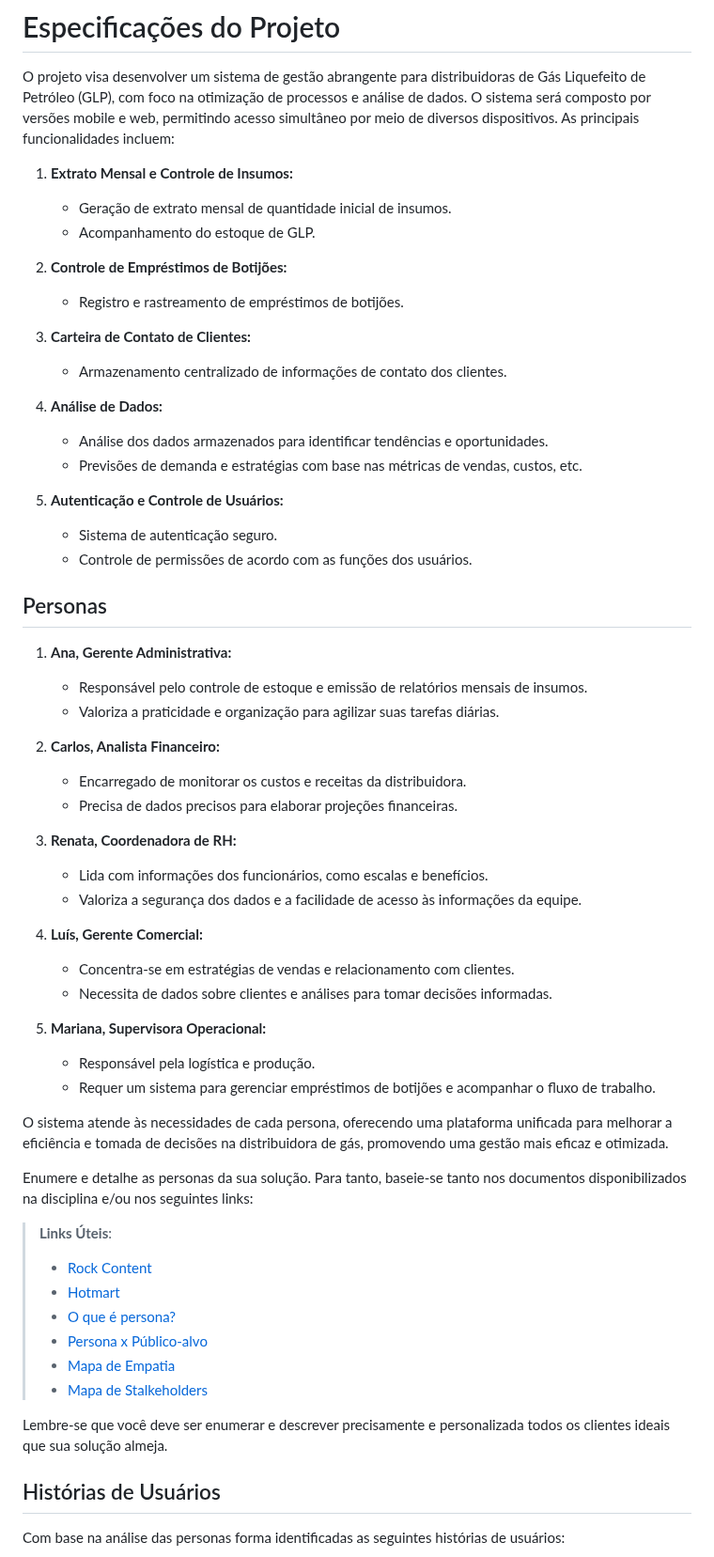
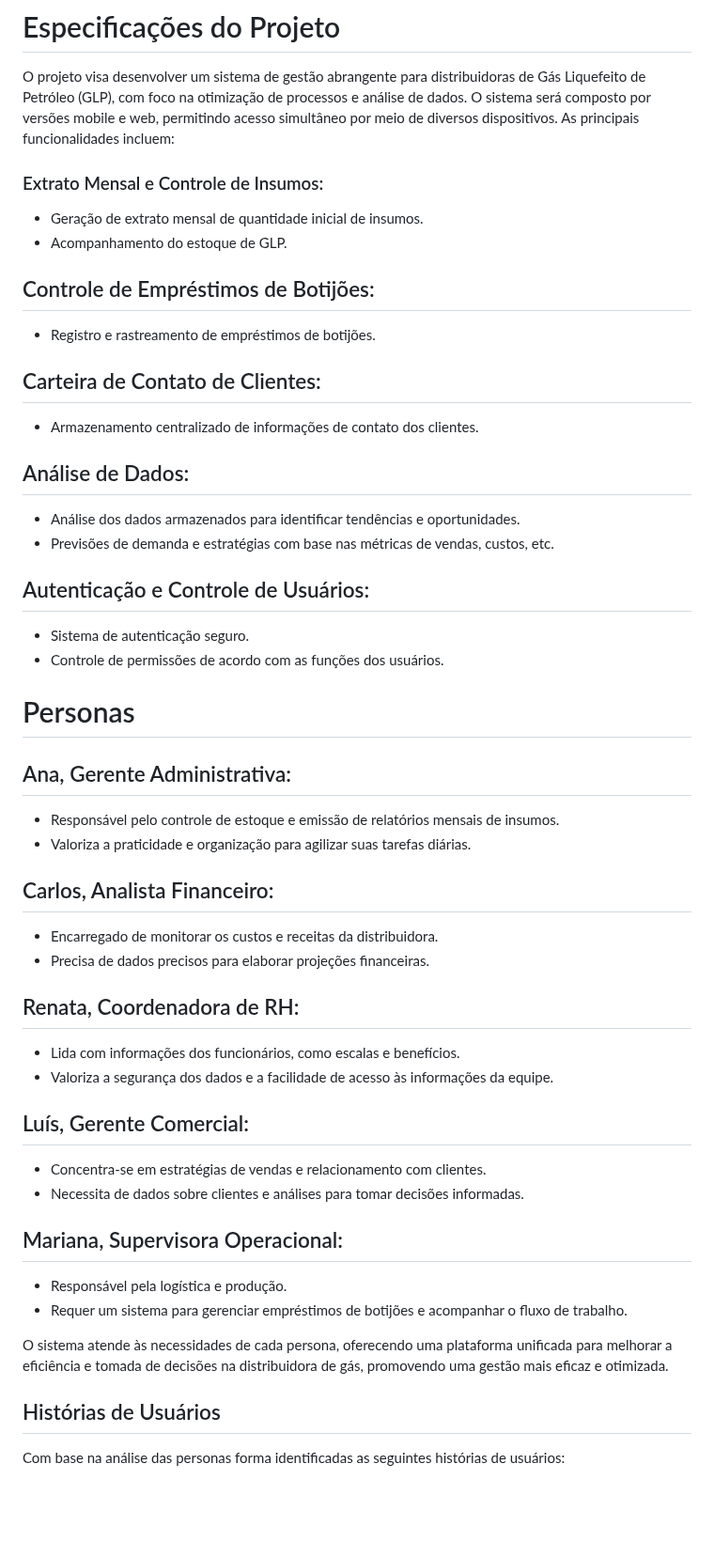
Before and after one commit to ICEI-PUC-Minas-PMV-ADS/pmv-ads-2023-2-e4-proj-infra-t1-pmv-ads-2023-2-e4-proj-sga-gas, a Markdown page: docs/02-Especificação do Projeto.md, the part around the change. Shown at 94% size. GitHub-like rendering; blank space fills up the shorter version.

```diff
--- a/docs/02-Especificação do Projeto.md
+++ b/docs/02-Especificação do Projeto.md
@@ -2,61 +2,49 @@
 
 O projeto visa desenvolver um sistema de gestão abrangente para distribuidoras de Gás Liquefeito de Petróleo (GLP), com foco na otimização de processos e análise de dados. O sistema será composto por versões mobile e web, permitindo acesso simultâneo por meio de diversos dispositivos. As principais funcionalidades incluem:
 
-1. **Extrato Mensal e Controle de Insumos:**
-   - Geração de extrato mensal de quantidade inicial de insumos.
-   - Acompanhamento do estoque de GLP.
+### Extrato Mensal e Controle de Insumos:
+   * Geração de extrato mensal de quantidade inicial de insumos.
+   * Acompanhamento do estoque de GLP.
 
-2. **Controle de Empréstimos de Botijões:**
-   - Registro e rastreamento de empréstimos de botijões.
+## Controle de Empréstimos de Botijões:
+   * Registro e rastreamento de empréstimos de botijões.
 
-3. **Carteira de Contato de Clientes:**
-   - Armazenamento centralizado de informações de contato dos clientes.
+## Carteira de Contato de Clientes:
+   * Armazenamento centralizado de informações de contato dos clientes.
 
-4. **Análise de Dados:**
-   - Análise dos dados armazenados para identificar tendências e oportunidades.
-   - Previsões de demanda e estratégias com base nas métricas de vendas, custos, etc.
+## Análise de Dados:
+   * Análise dos dados armazenados para identificar tendências e oportunidades.
+   * Previsões de demanda e estratégias com base nas métricas de vendas, custos, etc.
 
-5. **Autenticação e Controle de Usuários:**
-   - Sistema de autenticação seguro.
-   - Controle de permissões de acordo com as funções dos usuários.
+## Autenticação e Controle de Usuários:
+   * Sistema de autenticação seguro.
+   * Controle de permissões de acordo com as funções dos usuários.
 
 
-## Personas
+# Personas
 
-1. **Ana, Gerente Administrativa:**
-   - Responsável pelo controle de estoque e emissão de relatórios mensais de insumos.
-   - Valoriza a praticidade e organização para agilizar suas tarefas diárias.
+ ## Ana, Gerente Administrativa:
+   * Responsável pelo controle de estoque e emissão de relatórios mensais de insumos.
+   * Valoriza a praticidade e organização para agilizar suas tarefas diárias.
 
-2. **Carlos, Analista Financeiro:**
-   - Encarregado de monitorar os custos e receitas da distribuidora.
-   - Precisa de dados precisos para elaborar projeções financeiras.
+## Carlos, Analista Financeiro:
+   * Encarregado de monitorar os custos e receitas da distribuidora.
+   * Precisa de dados precisos para elaborar projeções financeiras.
 
-3. **Renata, Coordenadora de RH:**
-   - Lida com informações dos funcionários, como escalas e benefícios.
-   - Valoriza a segurança dos dados e a facilidade de acesso às informações da equipe.
+## Renata, Coordenadora de RH:
+   * Lida com informações dos funcionários, como escalas e benefícios.
+   * Valoriza a segurança dos dados e a facilidade de acesso às informações da equipe.
 
-4. **Luís, Gerente Comercial:**
-   - Concentra-se em estratégias de vendas e relacionamento com clientes.
-   - Necessita de dados sobre clientes e análises para tomar decisões informadas.
+## Luís, Gerente Comercial:
+   * Concentra-se em estratégias de vendas e relacionamento com clientes.
+   * Necessita de dados sobre clientes e análises para tomar decisões informadas.
 
-5. **Mariana, Supervisora Operacional:**
-   - Responsável pela logística e produção.
-   - Requer um sistema para gerenciar empréstimos de botijões e acompanhar o fluxo de trabalho.
+## Mariana, Supervisora Operacional:
+   * Responsável pela logística e produção.
+   * Requer um sistema para gerenciar empréstimos de botijões e acompanhar o fluxo de trabalho.
 
 O sistema atende às necessidades de cada persona, oferecendo uma plataforma unificada para melhorar a eficiência e tomada de decisões na distribuidora de gás, promovendo uma gestão mais eficaz e otimizada.
 
-
-Enumere e detalhe as personas da sua solução. Para tanto, baseie-se tanto nos documentos disponibilizados na disciplina e/ou nos seguintes links:
-
-> **Links Úteis**:
-> - [Rock Content](https://rockcontent.com/blog/personas/)
-> - [Hotmart](https://blog.hotmart.com/pt-br/como-criar-persona-negocio/)
-> - [O que é persona?](https://resultadosdigitais.com.br/blog/persona-o-que-e/)
-> - [Persona x Público-alvo](https://flammo.com.br/blog/persona-e-publico-alvo-qual-a-diferenca/)
-> - [Mapa de Empatia](https://resultadosdigitais.com.br/blog/mapa-da-empatia/)
-> - [Mapa de Stalkeholders](https://www.racecomunicacao.com.br/blog/como-fazer-o-mapeamento-de-stakeholders/)
->
-Lembre-se que você deve ser enumerar e descrever precisamente e personalizada todos os clientes ideais que sua solução almeja.
 
 ## Histórias de Usuários
 
```
